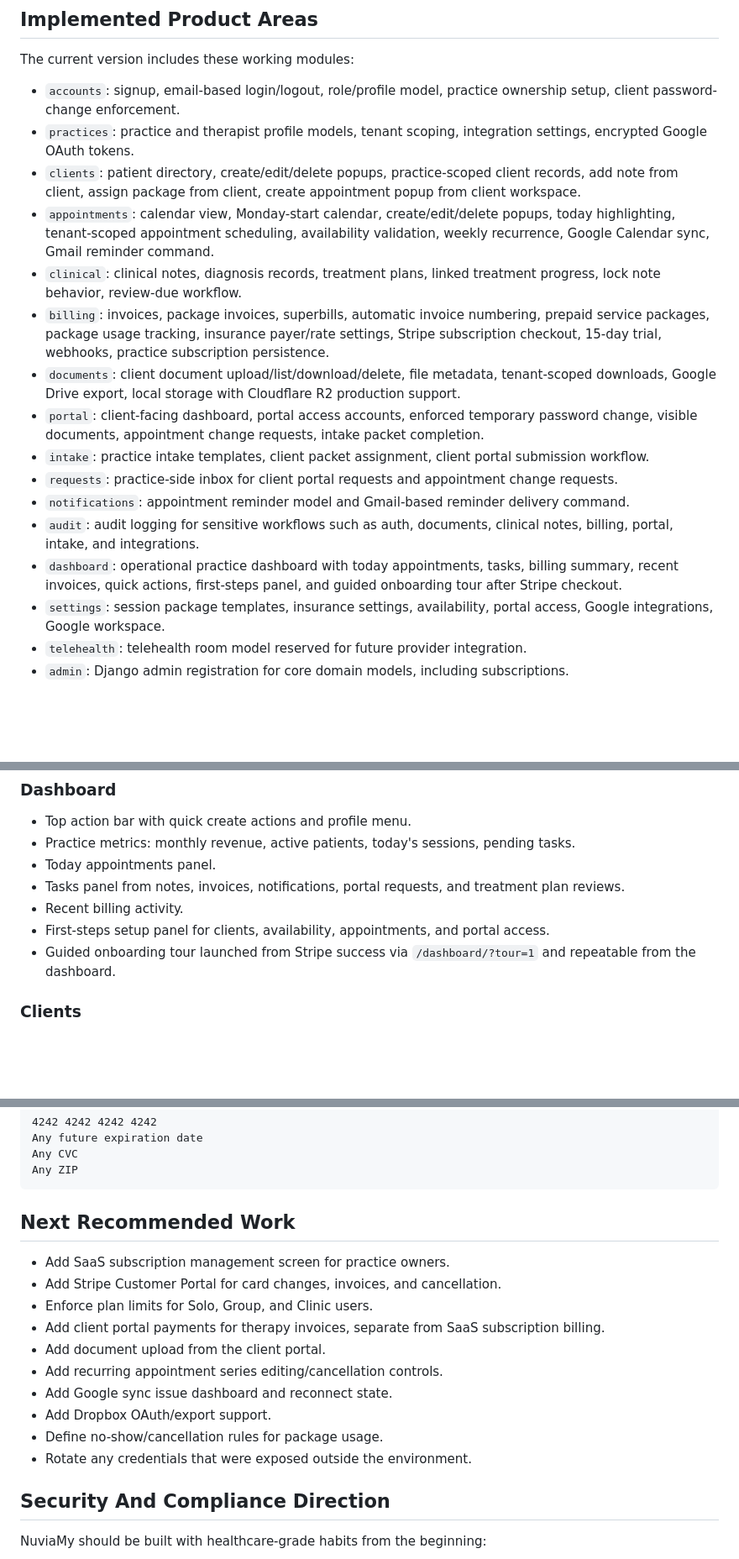
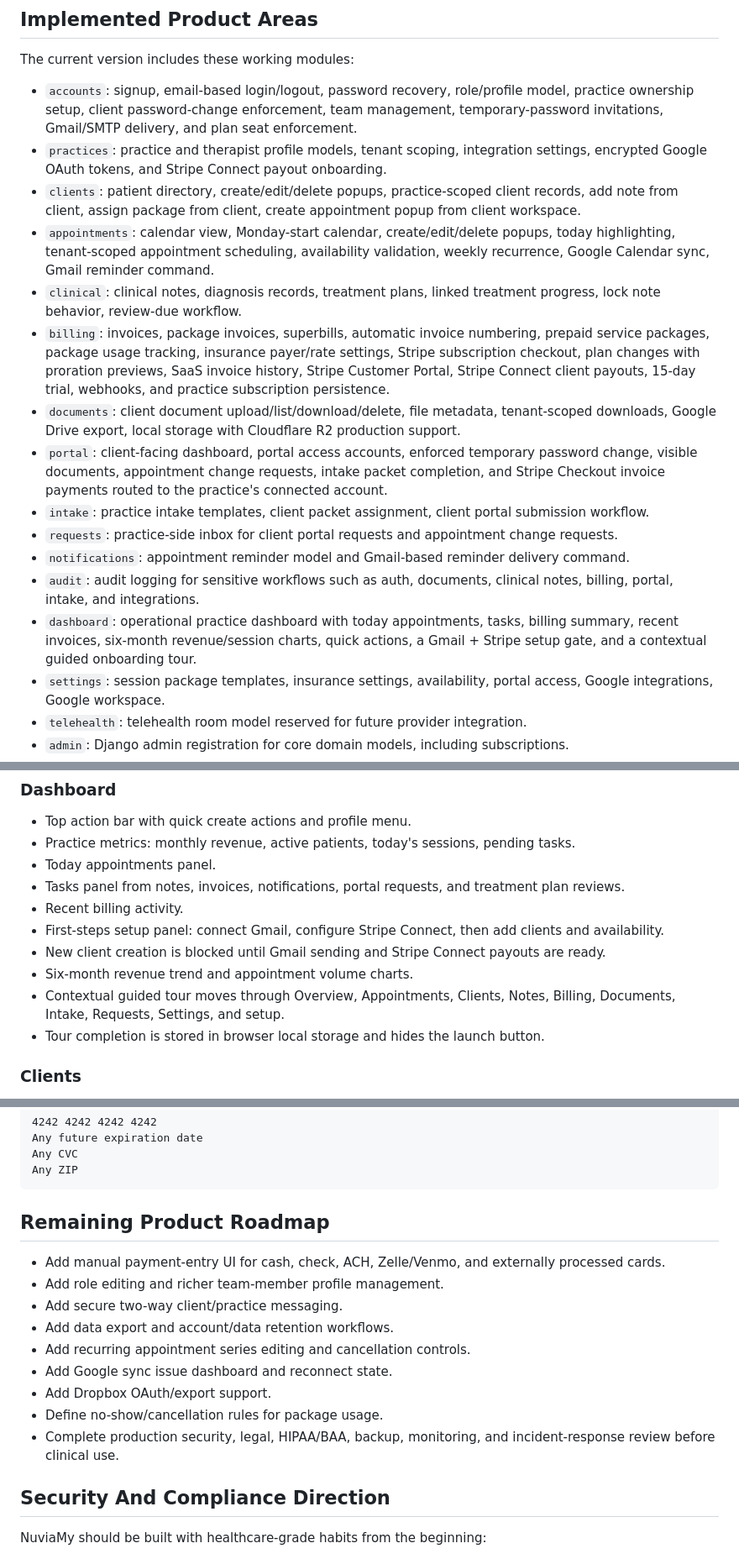
Before and after one commit to richard9106/django-analytics-dashboard, a Markdown page: README.md, 3 parts joined by grey strips. Shown at 84% size. Rendered like a GitHub page; blank space fills up the shorter version.

Commit message:
Document current product capabilities

````diff
--- a/README.md
+++ b/README.md
@@ -17,19 +17,19 @@ This project is educational and portfolio-focused. It is designed with HIPAA-awa
 
 The current version includes these working modules:
 
-- `accounts`: signup, email-based login/logout, role/profile model, practice ownership setup, client password-change enforcement.
-- `practices`: practice and therapist profile models, tenant scoping, integration settings, encrypted Google OAuth tokens.
+- `accounts`: signup, email-based login/logout, password recovery, role/profile model, practice ownership setup, client password-change enforcement, team management, temporary-password invitations, Gmail/SMTP delivery, and plan seat enforcement.
+- `practices`: practice and therapist profile models, tenant scoping, integration settings, encrypted Google OAuth tokens, and Stripe Connect payout onboarding.
 - `clients`: patient directory, create/edit/delete popups, practice-scoped client records, add note from client, assign package from client, create appointment popup from client workspace.
 - `appointments`: calendar view, Monday-start calendar, create/edit/delete popups, today highlighting, tenant-scoped appointment scheduling, availability validation, weekly recurrence, Google Calendar sync, Gmail reminder command.
 - `clinical`: clinical notes, diagnosis records, treatment plans, linked treatment progress, lock note behavior, review-due workflow.
-- `billing`: invoices, package invoices, superbills, automatic invoice numbering, prepaid service packages, package usage tracking, insurance payer/rate settings, Stripe subscription checkout, 15-day trial, webhooks, practice subscription persistence.
+- `billing`: invoices, package invoices, superbills, automatic invoice numbering, prepaid service packages, package usage tracking, insurance payer/rate settings, Stripe subscription checkout, plan changes with proration previews, SaaS invoice history, Stripe Customer Portal, Stripe Connect client payouts, 15-day trial, webhooks, and practice subscription persistence.
 - `documents`: client document upload/list/download/delete, file metadata, tenant-scoped downloads, Google Drive export, local storage with Cloudflare R2 production support.
-- `portal`: client-facing dashboard, portal access accounts, enforced temporary password change, visible documents, appointment change requests, intake packet completion.
+- `portal`: client-facing dashboard, portal access accounts, enforced temporary password change, visible documents, appointment change requests, intake packet completion, and Stripe Checkout invoice payments routed to the practice's connected account.
 - `intake`: practice intake templates, client packet assignment, client portal submission workflow.
 - `requests`: practice-side inbox for client portal requests and appointment change requests.
 - `notifications`: appointment reminder model and Gmail-based reminder delivery command.
 - `audit`: audit logging for sensitive workflows such as auth, documents, clinical notes, billing, portal, intake, and integrations.
-- `dashboard`: operational practice dashboard with today appointments, tasks, billing summary, recent invoices, quick actions, first-steps panel, and guided onboarding tour after Stripe checkout.
+- `dashboard`: operational practice dashboard with today appointments, tasks, billing summary, recent invoices, six-month revenue/session charts, quick actions, a Gmail + Stripe setup gate, and a contextual guided onboarding tour.
 - `settings`: session package templates, insurance settings, availability, portal access, Google integrations, Google workspace.
 - `telehealth`: telehealth room model reserved for future provider integration.
 - `admin`: Django admin registration for core domain models, including subscriptions.
@@ -43,8 +43,11 @@ The current version includes these working modules:
 - Today appointments panel.
 - Tasks panel from notes, invoices, notifications, portal requests, and treatment plan reviews.
 - Recent billing activity.
-- First-steps setup panel for clients, availability, appointments, and portal access.
-- Guided onboarding tour launched from Stripe success via `/dashboard/?tour=1` and repeatable from the dashboard.
+- First-steps setup panel: connect Gmail, configure Stripe Connect, then add clients and availability.
+- New client creation is blocked until Gmail sending and Stripe Connect payouts are ready.
+- Six-month revenue trend and appointment volume charts.
+- Contextual guided tour moves through Overview, Appointments, Clients, Notes, Billing, Documents, Intake, Requests, Settings, and setup.
+- Tour completion is stored in browser local storage and hides the launch button.
 
 ### Clients
 
@@ -193,18 +205,17 @@ Any CVC
 Any ZIP
 ```
 
-## Next Recommended Work
+## Remaining Product Roadmap
 
-- Add SaaS subscription management screen for practice owners.
-- Add Stripe Customer Portal for card changes, invoices, and cancellation.
-- Enforce plan limits for Solo, Group, and Clinic users.
-- Add client portal payments for therapy invoices, separate from SaaS subscription billing.
-- Add document upload from the client portal.
-- Add recurring appointment series editing/cancellation controls.
+- Add manual payment-entry UI for cash, check, ACH, Zelle/Venmo, and externally processed cards.
+- Add role editing and richer team-member profile management.
+- Add secure two-way client/practice messaging.
+- Add data export and account/data retention workflows.
+- Add recurring appointment series editing and cancellation controls.
 - Add Google sync issue dashboard and reconnect state.
 - Add Dropbox OAuth/export support.
 - Define no-show/cancellation rules for package usage.
-- Rotate any credentials that were exposed outside the environment.
+- Complete production security, legal, HIPAA/BAA, backup, monitoring, and incident-response review before clinical use.
 
 ## Security And Compliance Direction
 
````
Also changed, not shown: other parts of README.md (+9 -0 lines), DEPLOYMENT.md (+14 -0 lines).
